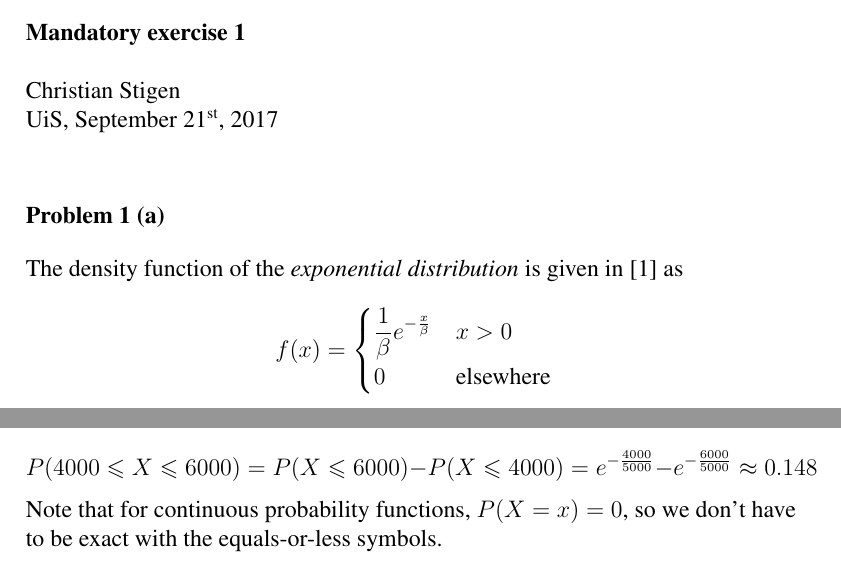
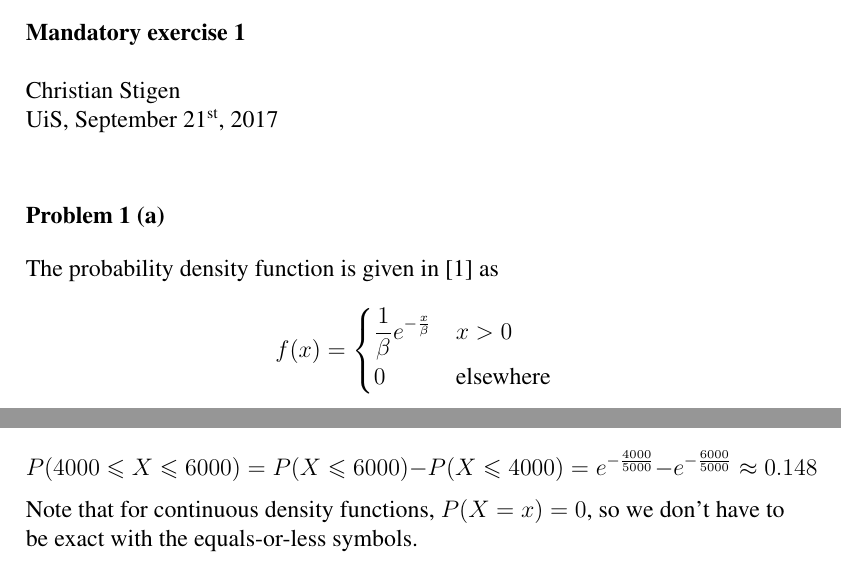
Before and after one commit to cslarsen/skole-sta510, a LaTeX problem sheet (assignment-1.tex): two parts of page 1 of 2, joined at a grey line, cut so that both start at the same text. Compiled offline with pdfLaTeX.

```diff
--- a/assignment-1.tex
+++ b/assignment-1.tex
@@ -10,8 +10,7 @@
 \maketitle
 
 \problem{1 (a)}
-The density function of the \textit{exponential distribution} is given in
-\cite{walpole} as
+The probability density function is given in \cite{walpole} as
 \[
   f(x) =
     \begin{cases}
@@ -38,7 +37,7 @@
        e^{-\frac{4000}{5000}} - e^{-\frac{6000}{5000}}
        \approx 0.148
 \]
-Note that for continuous probability functions, $P(X=x) = 0$, so we don't have
+Note that for continuous density functions, $P(X=x) = 0$, so we don't have
 to be exact with the equals-or-less symbols.
 
 
```
Also changed, not shown: 1 other file.
